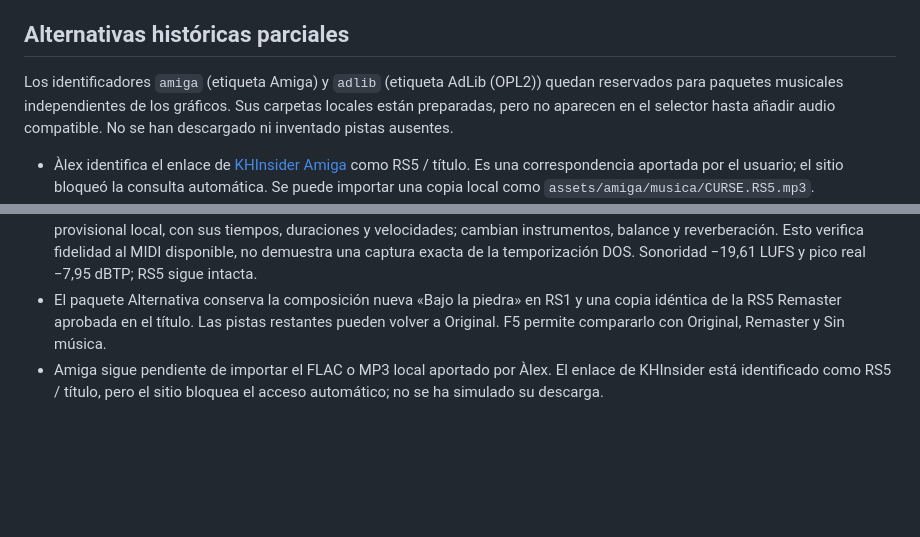
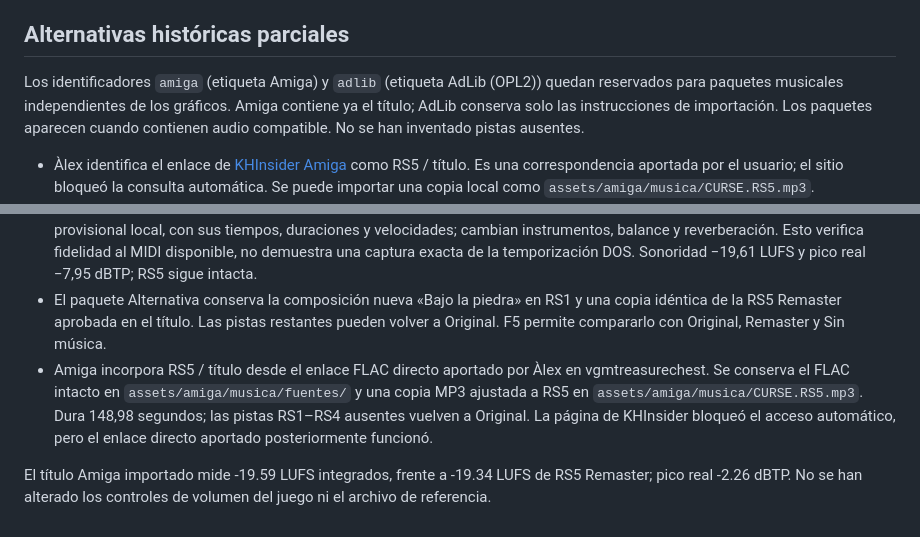
Before and after one commit to alexllao/curse-remastered, a Markdown page: docs/DIRECCION_MUSICAL.md, 2 parts joined by grey strips. Drawn GitHub-style; blank space fills up the shorter version.

Commit message:
Documenta la incorporación del título Amiga desde el FLAC conservado

```diff
--- a/docs/DIRECCION_MUSICAL.md
+++ b/docs/DIRECCION_MUSICAL.md
@@ -12,7 +12,7 @@ Criterio permanente acordado con Àlex el 16 de octubre de 2026.
 
 ## Alternativas históricas parciales
 
-Los identificadores `amiga` (etiqueta Amiga) y `adlib` (etiqueta AdLib (OPL2)) quedan reservados para paquetes musicales independientes de los gráficos. Sus carpetas locales están preparadas, pero no aparecen en el selector hasta añadir audio compatible. No se han descargado ni inventado pistas ausentes.
+Los identificadores `amiga` (etiqueta Amiga) y `adlib` (etiqueta AdLib (OPL2)) quedan reservados para paquetes musicales independientes de los gráficos. Amiga contiene ya el título; AdLib conserva solo las instrucciones de importación. Los paquetes aparecen cuando contienen audio compatible. No se han inventado pistas ausentes.
 
 - Àlex identifica el enlace de [KHInsider Amiga](https://downloads.khinsider.com/game-soundtracks/album/curse-of-enchantia-amiga-gamerip-1992/Curse%2528Titlemusic%2529.mp3) como RS5 / título. Es una correspondencia aportada por el usuario; el sitio bloqueó la consulta automática. Se puede importar una copia local como `assets/amiga/musica/CURSE.RS5.mp3`.
 - [VGMRips](https://vgmrips.net/packs/pack/curse-of-enchantia-pc) lista YM3812 y una única pista Main BGM. No afirmar que esto sea el catálogo de cinco RS/MPU ni que demuestre toda la música de Amiga. Falta verificar su correspondencia antes de importarla.
@@ -24,4 +24,6 @@ Los identificadores `amiga` (etiqueta Amiga) y `adlib` (etiqueta AdLib (OPL2)) q
 - Un remaster debe conservar la melodía reconocible, el ritmo y la estructura de la música original. Cambiar la instrumentación y la producción no autoriza sustituir la composición. Àlex señaló que «Bajo la piedra» sonaba bien pero no era reconocible como el tema original.
 - RS1 Remaster usa la versión orquestal v2 de 159,87 segundos. Se han conservado los 3.125 eventos de nota del MIDI provisional local, con sus tiempos, duraciones y velocidades; cambian instrumentos, balance y reverberación. Esto verifica fidelidad al MIDI disponible, no demuestra una captura exacta de la temporización DOS. Sonoridad −19,61 LUFS y pico real −7,95 dBTP; RS5 sigue intacta.
 - El paquete Alternativa conserva la composición nueva «Bajo la piedra» en RS1 y una copia idéntica de la RS5 Remaster aprobada en el título. Las pistas restantes pueden volver a Original. F5 permite compararlo con Original, Remaster y Sin música.
-- Amiga sigue pendiente de importar el FLAC o MP3 local aportado por Àlex. El enlace de KHInsider está identificado como RS5 / título, pero el sitio bloquea el acceso automático; no se ha simulado su descarga.
+- Amiga incorpora RS5 / título desde el enlace FLAC directo aportado por Àlex en vgmtreasurechest. Se conserva el FLAC intacto en `assets/amiga/musica/fuentes/` y una copia MP3 ajustada a RS5 en `assets/amiga/musica/CURSE.RS5.mp3`. Dura 148,98 segundos; las pistas RS1–RS4 ausentes vuelven a Original. La página de KHInsider bloqueó el acceso automático, pero el enlace directo aportado posteriormente funcionó.
+
+El título Amiga importado mide -19.59 LUFS integrados, frente a -19.34 LUFS de RS5 Remaster; pico real -2.26 dBTP. No se han alterado los controles de volumen del juego ni el archivo de referencia.
```
